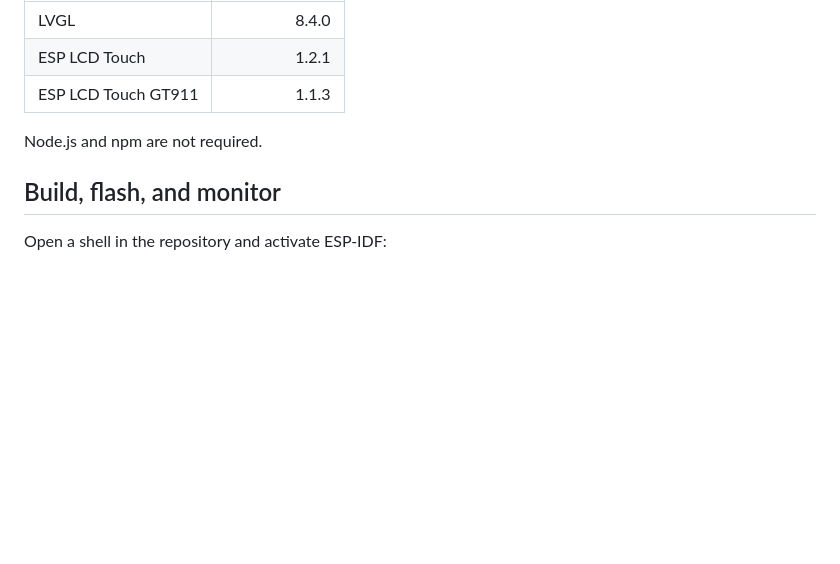
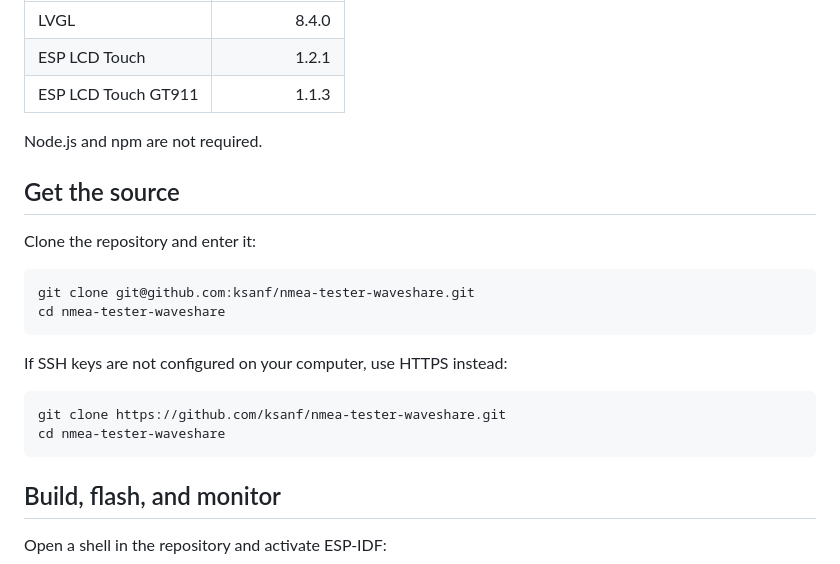
Before and after one commit to ksanf/nmea-tester-waveshare, a Markdown page: README.md, the part around the change. Rendered like a GitHub page; blank space fills up the shorter version.

Commit message:
docs: add clone instructions

````diff
--- a/README.md
+++ b/README.md
@@ -189,6 +189,22 @@ Pinned managed components include:
 
 Node.js and npm are not required.
 
+## Get the source
+
+Clone the repository and enter it:
+
+```sh
+git clone git@github.com:ksanf/nmea-tester-waveshare.git
+cd nmea-tester-waveshare
+```
+
+If SSH keys are not configured on your computer, use HTTPS instead:
+
+```sh
+git clone https://github.com/ksanf/nmea-tester-waveshare.git
+cd nmea-tester-waveshare
+```
+
 ## Build, flash, and monitor
 
 Open a shell in the repository and activate ESP-IDF:
````
